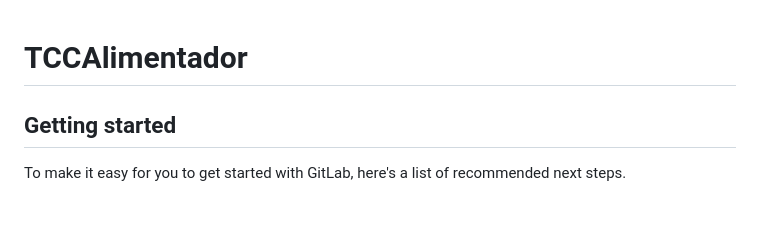
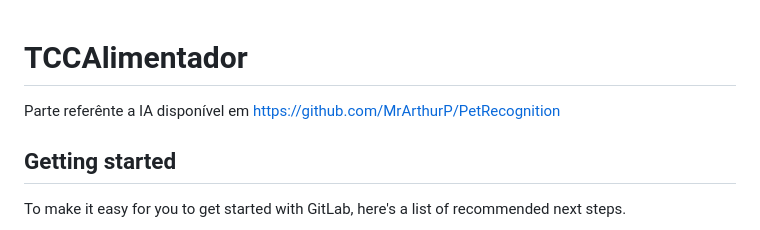
Before and after one commit to RakelGermanoCouto-29/AlimentadorAutomatico, a Markdown page: README.md, the part around the change. GitHub-like rendering.

```diff
--- a/README.md
+++ b/README.md
@@ -1,6 +1,6 @@
 # TCCAlimentador
 
-
+Parte referênte a IA disponível em https://github.com/MrArthurP/PetRecognition
 
 ## Getting started
 
```
